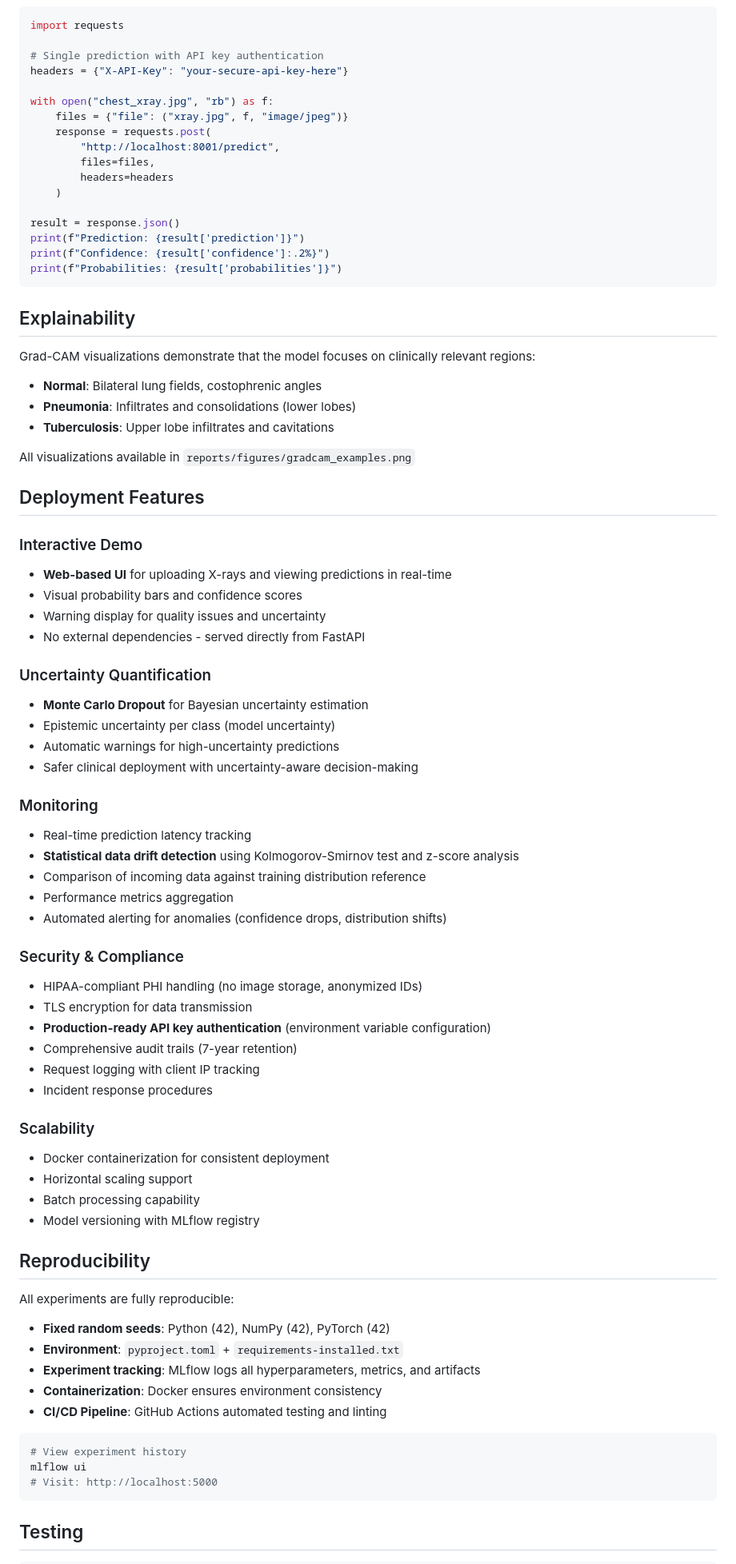
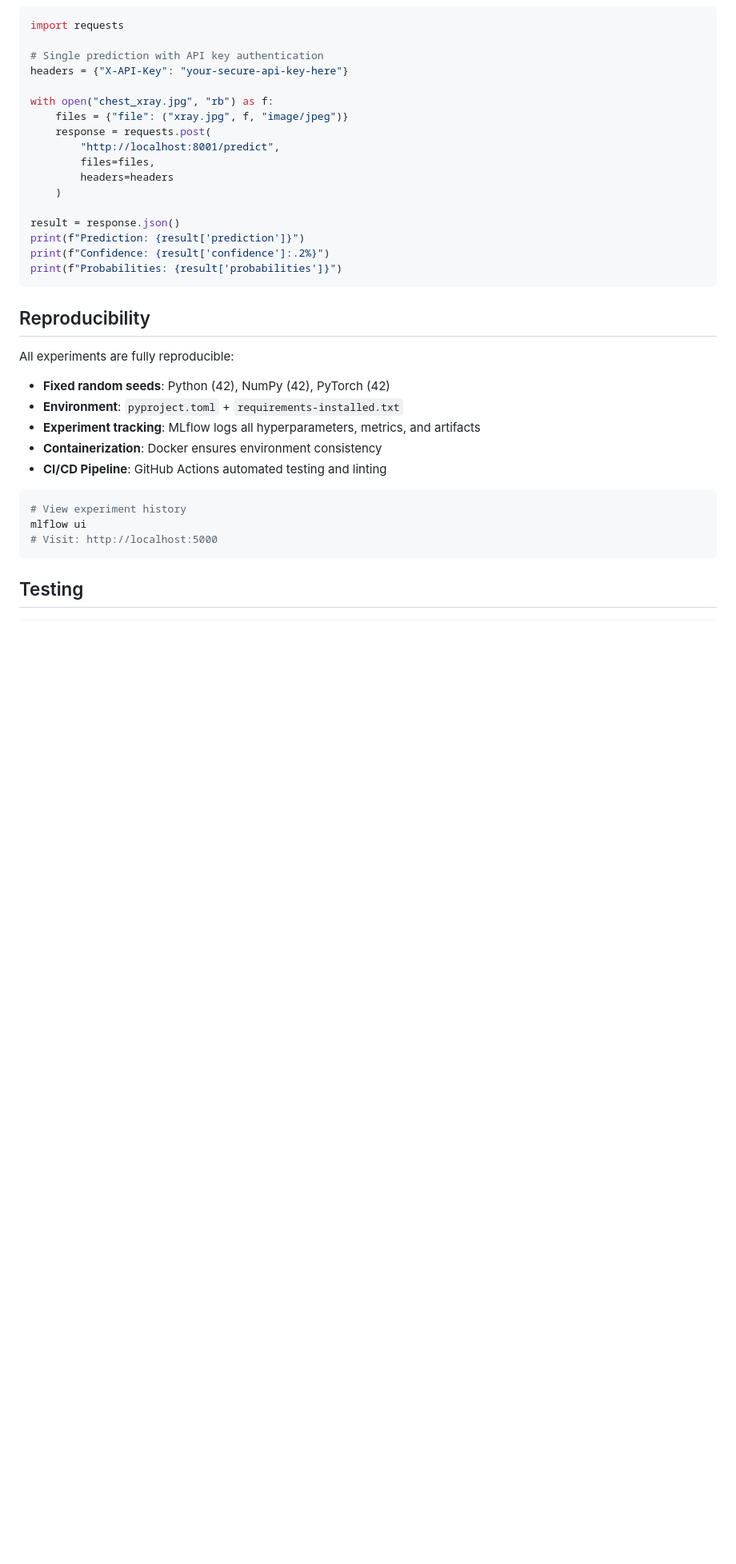
Before and after one commit to alhusains/cxr, a Markdown page: README.md, the part around one of its changes. Shown at 80% size. GitHub-like rendering; blank space fills up the shorter version.

````diff
--- a/README.md
+++ b/README.md
@@ -212,50 +194,6 @@ print(f"Prediction: {result['prediction']}")
 print(f"Confidence: {result['confidence']:.2%}")
 print(f"Probabilities: {result['probabilities']}")
 ```
-
-## Explainability
-
-Grad-CAM visualizations demonstrate that the model focuses on clinically relevant regions:
-- **Normal**: Bilateral lung fields, costophrenic angles
-- **Pneumonia**: Infiltrates and consolidations (lower lobes)
-- **Tuberculosis**: Upper lobe infiltrates and cavitations
-
-All visualizations available in `reports/figures/gradcam_examples.png`
-
-## Deployment Features
-
-### Interactive Demo
-- **Web-based UI** for uploading X-rays and viewing predictions in real-time
-- Visual probability bars and confidence scores
-- Warning display for quality issues and uncertainty
-- No external dependencies - served directly from FastAPI
-
-### Uncertainty Quantification
-- **Monte Carlo Dropout** for Bayesian uncertainty estimation
-- Epistemic uncertainty per class (model uncertainty)
-- Automatic warnings for high-uncertainty predictions
-- Safer clinical deployment with uncertainty-aware decision-making
-
-### Monitoring
-- Real-time prediction latency tracking
-- **Statistical data drift detection** using Kolmogorov-Smirnov test and z-score analysis
-- Comparison of incoming data against training distribution reference
-- Performance metrics aggregation
-- Automated alerting for anomalies (confidence drops, distribution shifts)
-
-### Security & Compliance
-- HIPAA-compliant PHI handling (no image storage, anonymized IDs)
-- TLS encryption for data transmission
-- **Production-ready API key authentication** (environment variable configuration)
-- Comprehensive audit trails (7-year retention)
-- Request logging with client IP tracking
-- Incident response procedures
-
-### Scalability
-- Docker containerization for consistent deployment
-- Horizontal scaling support
-- Batch processing capability
-- Model versioning with MLflow registry
 
 ## Reproducibility
 
````
Also changed, not shown: other parts of README.md (+2 -38 lines).
